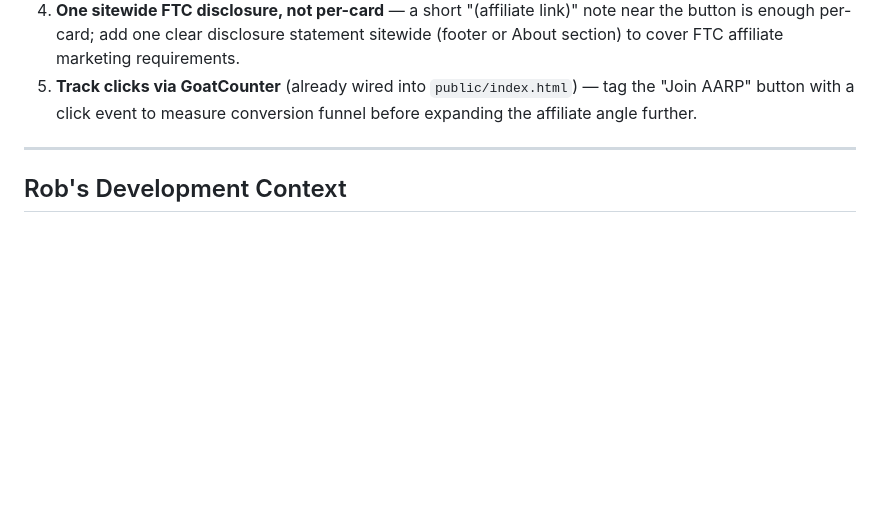
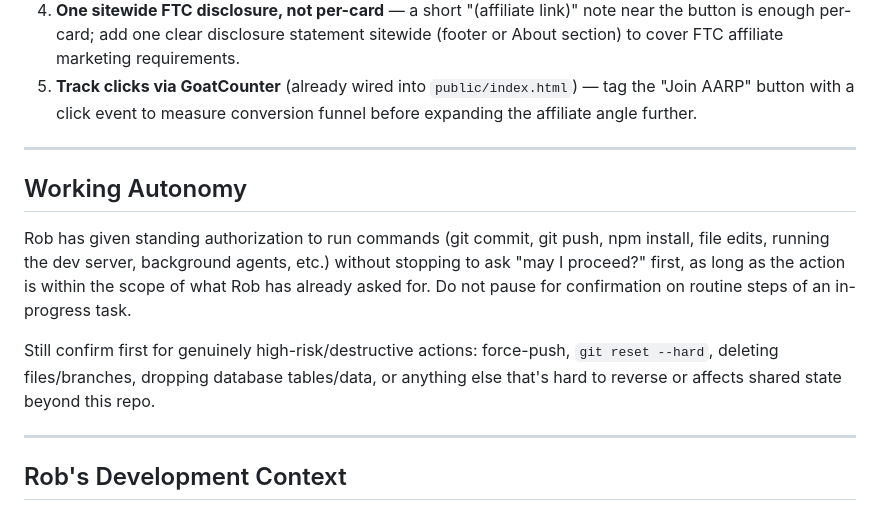
Before and after one commit to rbrannon7/hidden-perks, a Markdown page: CLAUDE.md, the part around the change. Drawn GitHub-style; blank space fills up the shorter version.

Commit message:
Document standing autonomy for routine command execution
Rob doesn't want per-command confirmation on routine steps (commits,
pushes, installs, edits, running the dev server) once he's already
given instructions covering the work. High-risk/destructive actions
still require confirmation first.

Co-Authored-By: Claude Sonnet 5 <noreply@anthropic.com>

```diff
--- a/CLAUDE.md
+++ b/CLAUDE.md
@@ -206,6 +206,14 @@ Rob applied to the AARP – US Affiliate Program through FlexOffers (flat $24 pa
 
 ---
 
+## Working Autonomy
+
+Rob has given standing authorization to run commands (git commit, git push, npm install, file edits, running the dev server, background agents, etc.) without stopping to ask "may I proceed?" first, as long as the action is within the scope of what Rob has already asked for. Do not pause for confirmation on routine steps of an in-progress task.
+
+Still confirm first for genuinely high-risk/destructive actions: force-push, `git reset --hard`, deleting files/branches, dropping database tables/data, or anything else that's hard to reverse or affects shared state beyond this repo.
+
+---
+
 ## Rob's Development Context
 
 - **Stack familiarity:** Rob has built Node.js + Express backends before (Aqua Realms card game with WebSocket multiplayer on Render)
```
